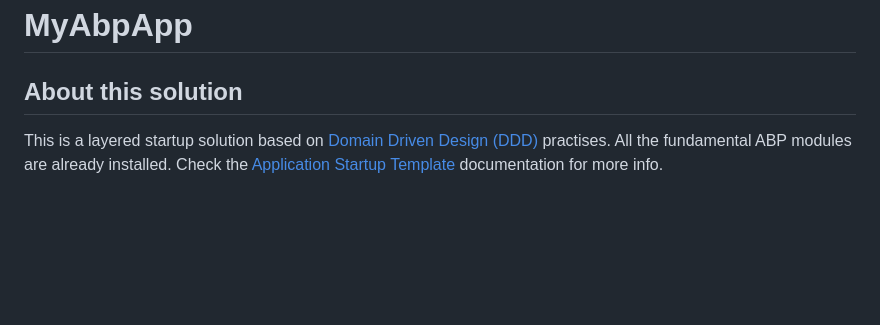
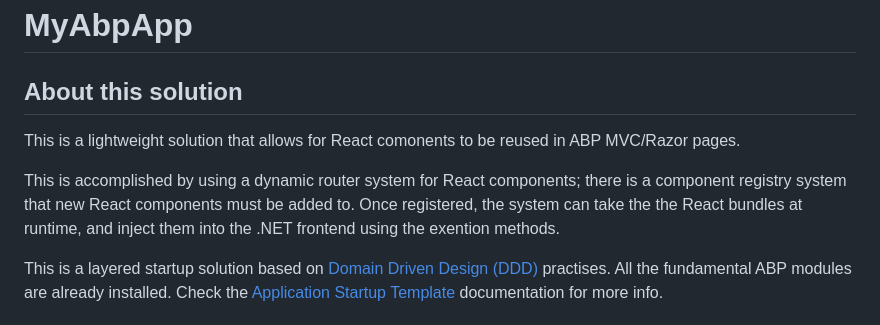
Before and after one commit to Awesomedonut/React.NET, a Markdown page: README.md, the part around the change. Drawn GitHub-style; blank space fills up the shorter version.

```diff
--- a/README.md
+++ b/README.md
@@ -1,6 +1,16 @@
 # MyAbpApp
 
 ## About this solution
+
+
+This is a lightweight solution that allows for React comonents to be reused in ABP MVC/Razor pages.
+
+This is accomplished by using a dynamic router system for React components; there is a component registry system that new React components must be added to. Once registered, the system can take the the React bundles at runtime, and inject them into the .NET frontend using the exention methods.
+
+
+
+
+
 
 This is a layered startup solution based on [Domain Driven Design (DDD)](https://abp.io/docs/latest/framework/architecture/domain-driven-design) practises. All the fundamental ABP modules are already installed. Check the [Application Startup Template](https://abp.io/docs/latest/solution-templates/layered-web-application) documentation for more info.
 
```
